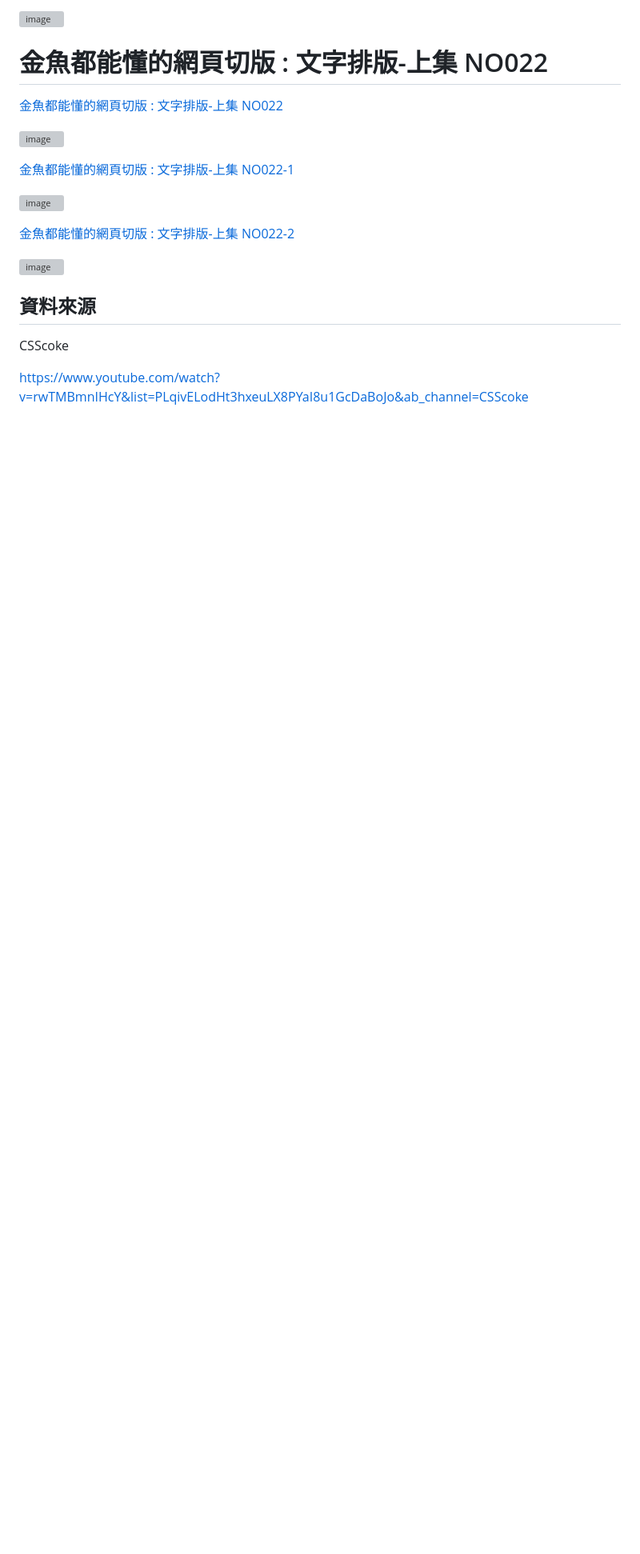
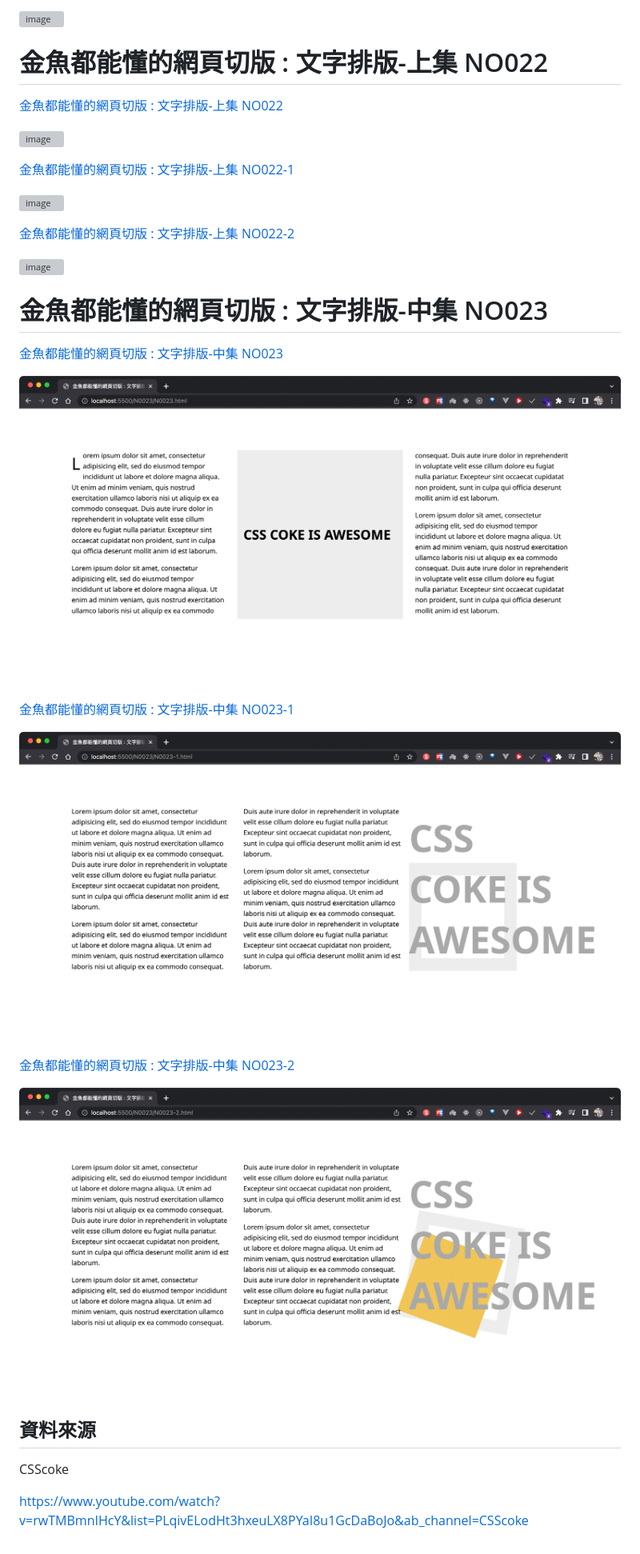
Before and after one commit to IvesShe/HTML_CSS_GoldFishLayout, a Markdown page: README.md, the part around the change. Shown: that part at 80% size. Drawn GitHub-style; pictures changed too: images/Xnip2022-06-28_20-28-52.jpg (added), images/Xnip2022-06-28_20-29-02.jpg (added), images/Xnip2022-06-28_20-29-28.jpg (added); blank space fills up the shorter version; grey boxes are pictures that could not be loaded.

Commit message:
金魚都能懂的網頁切版 : 文字排版-中集 NO023

```diff
--- a/README.md
+++ b/README.md
@@ -157,6 +157,19 @@ https://ivesshe.github.io/HTML_CSS_GoldFishLayout/
 
 ![image](./images/Xnip2022-06-27_21-04-54.jpg)
 
+# 金魚都能懂的網頁切版 : 文字排版-中集 NO023
+
+[金魚都能懂的網頁切版 : 文字排版-中集 NO023](./N0023/N0023.html)
+
+![image](./images/Xnip2022-06-28_20-28-52.jpg)
+
+[金魚都能懂的網頁切版 : 文字排版-中集 NO023-1](./N0023/N0023-1.html)
+
+![image](./images/Xnip2022-06-28_20-29-02.jpg)
+
+[金魚都能懂的網頁切版 : 文字排版-中集 NO023-2](./N0023/N0023-2.html)
+
+![image](./images/Xnip2022-06-28_20-29-28.jpg)
 ## 資料來源
 
 CSScoke
```
Also changed, not shown: 4 other files.
